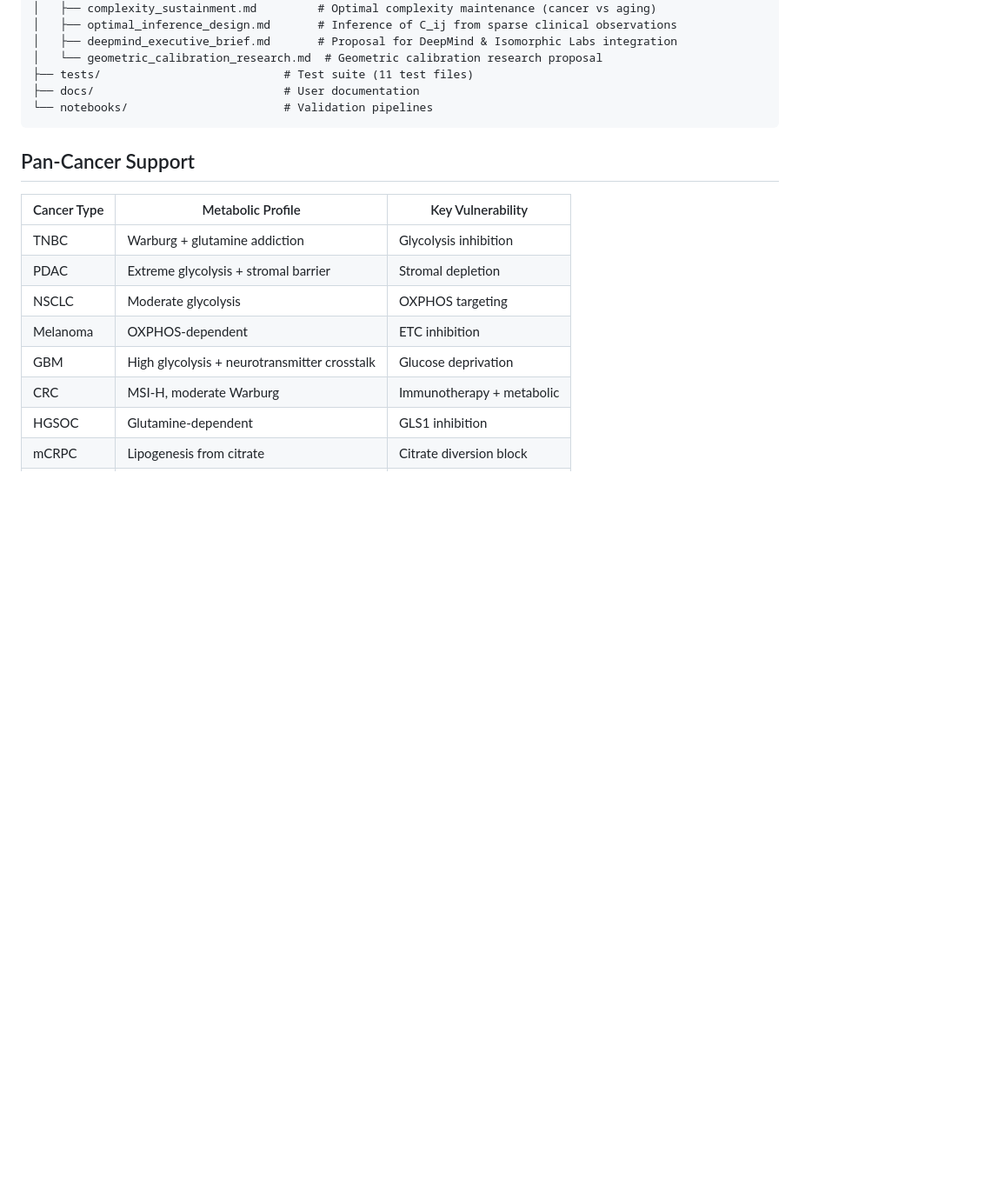
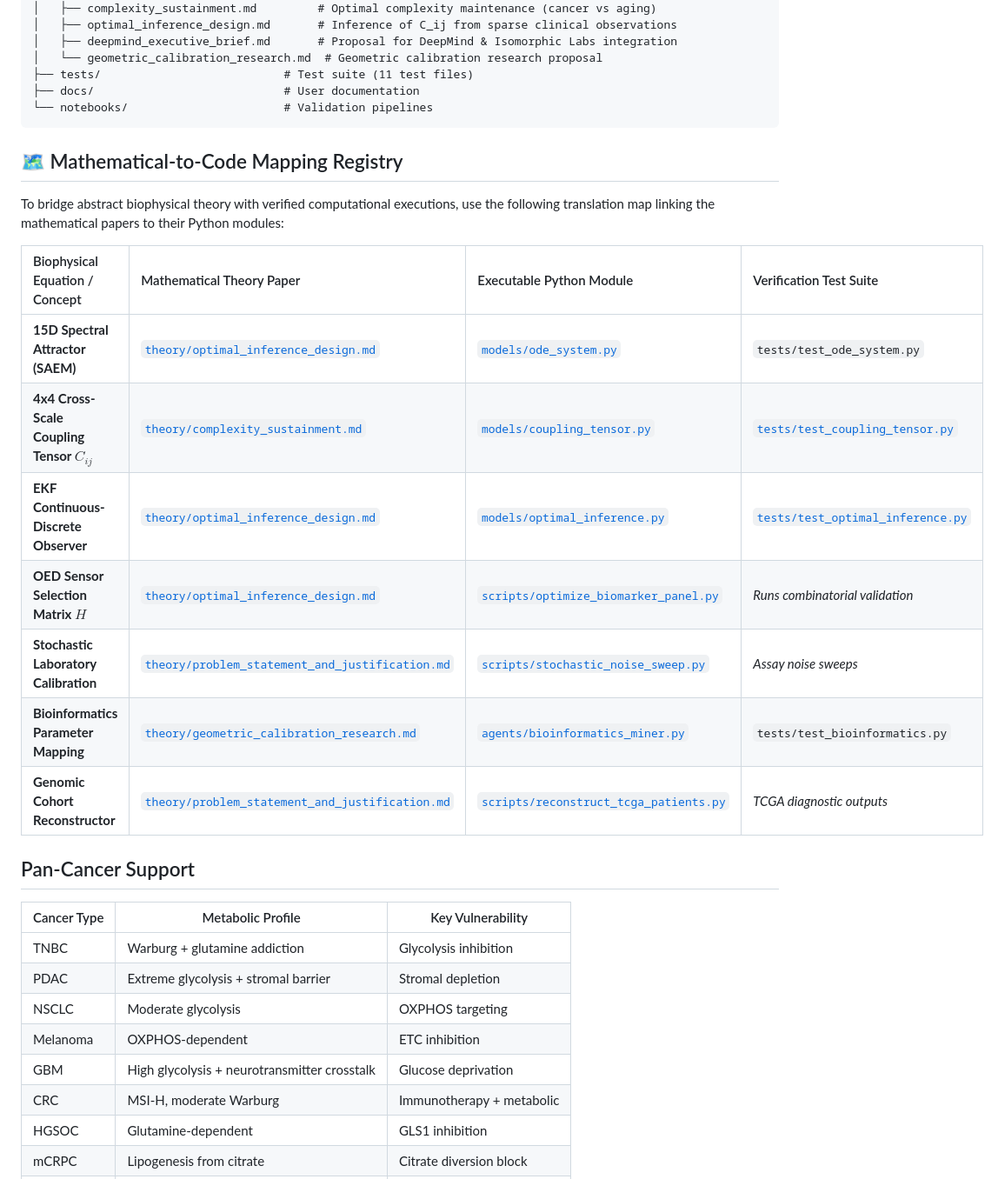
Before and after one commit to cloudynirvana/project-confluence, a Markdown page: README.md, the part around one of its changes. Shown at 87% size. GitHub-like rendering; blank space fills up the shorter version.

````diff
--- a/README.md
+++ b/README.md
@@ -213,6 +238,20 @@ project-confluence/
 ├── docs/                            # User documentation
 └── notebooks/                       # Validation pipelines
 ```
+
+## 🗺️ Mathematical-to-Code Mapping Registry
+
+To bridge abstract biophysical theory with verified computational executions, use the following translation map linking the mathematical papers to their Python modules:
+
+| Biophysical Equation / Concept | Mathematical Theory Paper | Executable Python Module | Verification Test Suite |
+| :--- | :--- | :--- | :--- |
+| **15D Spectral Attractor (SAEM)** | [`theory/optimal_inference_design.md`](theory/optimal_inference_design.md) | [`models/ode_system.py`](models/ode_system.py) | `tests/test_ode_system.py` |
+| **4x4 Cross-Scale Coupling Tensor $C_{ij}$** | [`theory/complexity_sustainment.md`](theory/complexity_sustainment.md) | [`models/coupling_tensor.py`](models/coupling_tensor.py) | [`tests/test_coupling_tensor.py`](tests/test_coupling_tensor.py) |
+| **EKF Continuous-Discrete Observer** | [`theory/optimal_inference_design.md`](theory/optimal_inference_design.md) | [`models/optimal_inference.py`](models/optimal_inference.py) | [`tests/test_optimal_inference.py`](tests/test_optimal_inference.py) |
+| **OED Sensor Selection Matrix $H$** | [`theory/optimal_inference_design.md`](theory/optimal_inference_design.md) | [`scripts/optimize_biomarker_panel.py`](scripts/optimize_biomarker_panel.py) | *Runs combinatorial validation* |
+| **Stochastic Laboratory Calibration** | [`theory/problem_statement_and_justification.md`](theory/problem_statement_and_justification.md) | [`scripts/stochastic_noise_sweep.py`](scripts/stochastic_noise_sweep.py) | *Assay noise sweeps* |
+| **Bioinformatics Parameter Mapping** | [`theory/geometric_calibration_research.md`](theory/geometric_calibration_research.md) | [`agents/bioinformatics_miner.py`](agents/bioinformatics_miner.py) | `tests/test_bioinformatics.py` |
+| **Genomic Cohort Reconstructor** | [`theory/problem_statement_and_justification.md`](theory/problem_statement_and_justification.md) | [`scripts/reconstruct_tcga_patients.py`](scripts/reconstruct_tcga_patients.py) | *TCGA diagnostic outputs* |
 
 ## Pan-Cancer Support
 
````
Also changed, not shown: other parts of README.md (+25 -0 lines).
